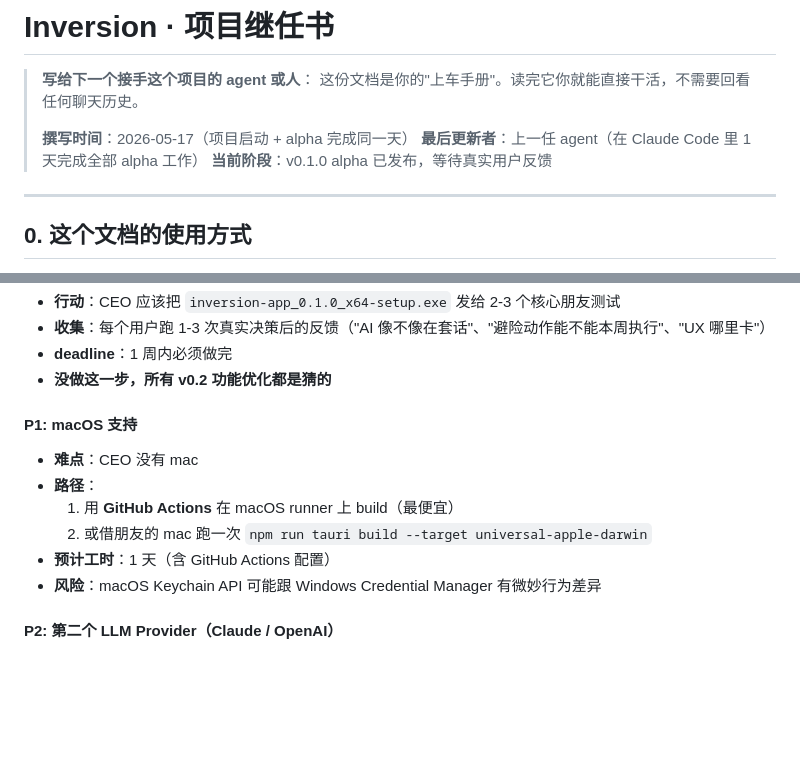
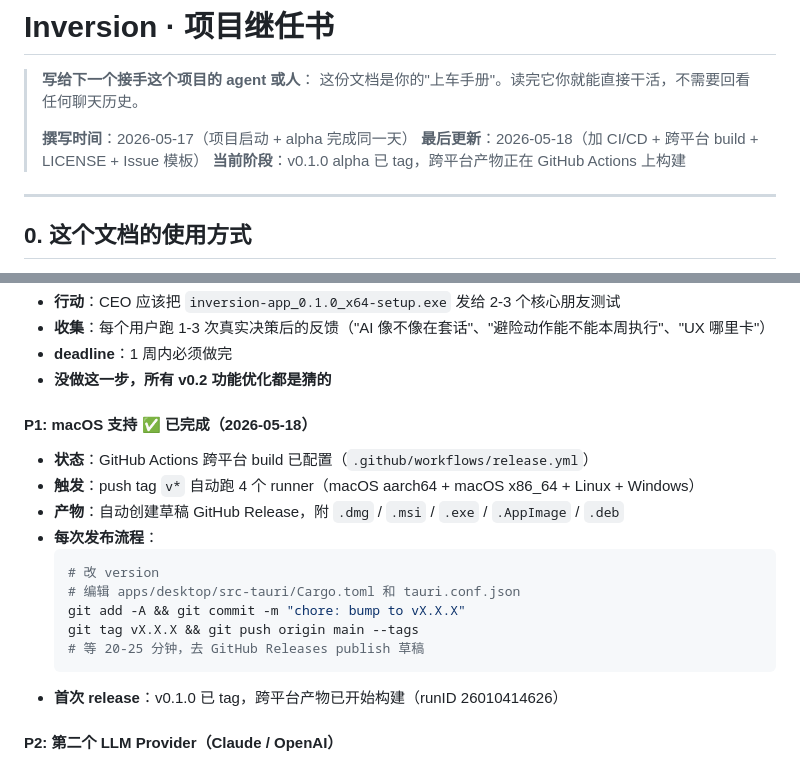
Before and after one commit to SHzzzAyys/inversion, a Markdown page: HANDOFF.md, 2 parts joined by grey strips. Drawn GitHub-style; blank space fills up the shorter version.

Commit message:
docs: update HANDOFF.md - P1 macOS done via GitHub Actions

````diff
--- a/HANDOFF.md
+++ b/HANDOFF.md
@@ -4,8 +4,8 @@
 > 这份文档是你的"上车手册"。读完它你就能直接干活，不需要回看任何聊天历史。
 >
 > **撰写时间**：2026-05-17（项目启动 + alpha 完成同一天）
-> **最后更新者**：上一任 agent（在 Claude Code 里 1 天完成全部 alpha 工作）
-> **当前阶段**：v0.1.0 alpha 已发布，等待真实用户反馈
+> **最后更新**：2026-05-18（加 CI/CD + 跨平台 build + LICENSE + Issue 模板）
+> **当前阶段**：v0.1.0 alpha 已 tag，跨平台产物正在 GitHub Actions 上构建
 
 ---
 
@@ -204,13 +204,19 @@ D:\virtual-companies\
 - **deadline**：1 周内必须做完
 - **没做这一步，所有 v0.2 功能优化都是猜的**
 
-#### P1: macOS 支持
-- **难点**：CEO 没有 mac
-- **路径**：
-  1. 用 **GitHub Actions** 在 macOS runner 上 build（最便宜）
-  2. 或借朋友的 mac 跑一次 `npm run tauri build --target universal-apple-darwin`
-- **预计工时**：1 天（含 GitHub Actions 配置）
-- **风险**：macOS Keychain API 可能跟 Windows Credential Manager 有微妙行为差异
+#### P1: macOS 支持 ✅ 已完成（2026-05-18）
+- **状态**：GitHub Actions 跨平台 build 已配置（`.github/workflows/release.yml`）
+- **触发**：push tag `v*` 自动跑 4 个 runner（macOS aarch64 + macOS x86_64 + Linux + Windows）
+- **产物**：自动创建草稿 GitHub Release，附 `.dmg` / `.msi` / `.exe` / `.AppImage` / `.deb`
+- **每次发布流程**：
+  ```bash
+  # 改 version
+  # 编辑 apps/desktop/src-tauri/Cargo.toml 和 tauri.conf.json
+  git add -A && git commit -m "chore: bump to vX.X.X"
+  git tag vX.X.X && git push origin main --tags
+  # 等 20-25 分钟，去 GitHub Releases publish 草稿
+  ```
+- **首次 release**：v0.1.0 已 tag，跨平台产物已开始构建（runID 26010414626）
 
 #### P2: 第二个 LLM Provider（Claude / OpenAI）
 - **当前**：只支持 DeepSeek
````
